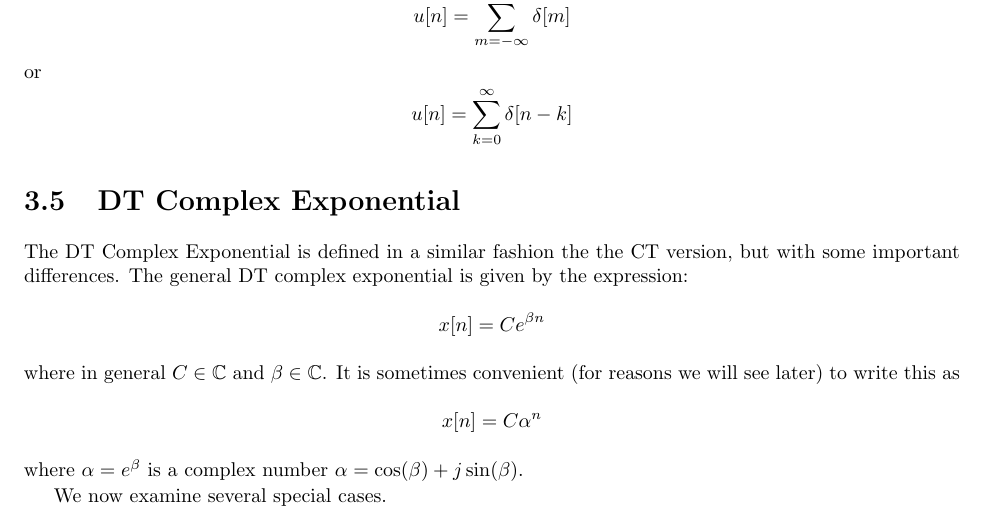
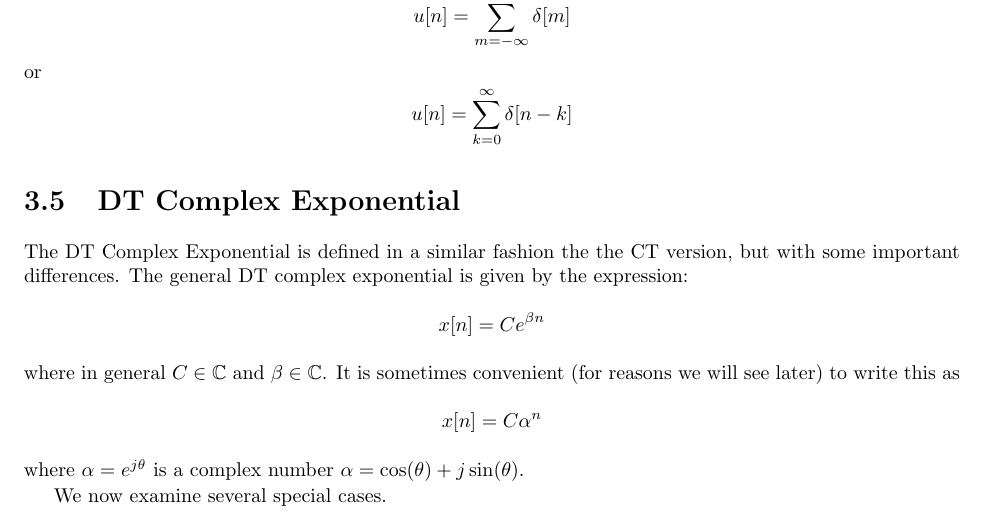
Before and after one commit to clwyatt/notes-2714, a LaTeX thesis (notes-2714.tex, which reads 03-dt-signals.tex): part of page 34 of 195, cut so that both start at the same text. Compiled offline with pdfLaTeX.

Commit message:
Fix overloaded variable
Bug Credit: Yong Xu Fall 2023

```diff
--- a/03-dt-signals.tex
+++ b/03-dt-signals.tex
@@ -199,7 +199,7 @@ where in general $C \in \mathbb{C}$ and $\beta \in \mathbb{C}$. It is sometimes
 \[
 x[n] = C \alpha^n
 \]
-where $\alpha = e^{\beta}$ is a complex number $\alpha = \cos(\beta) + j\sin(\beta)$.
+where $\alpha = e^{j\theta}$ is a complex number $\alpha = \cos(\theta) + j\sin(\theta)$.
 
 We now examine several special cases.
 
```
